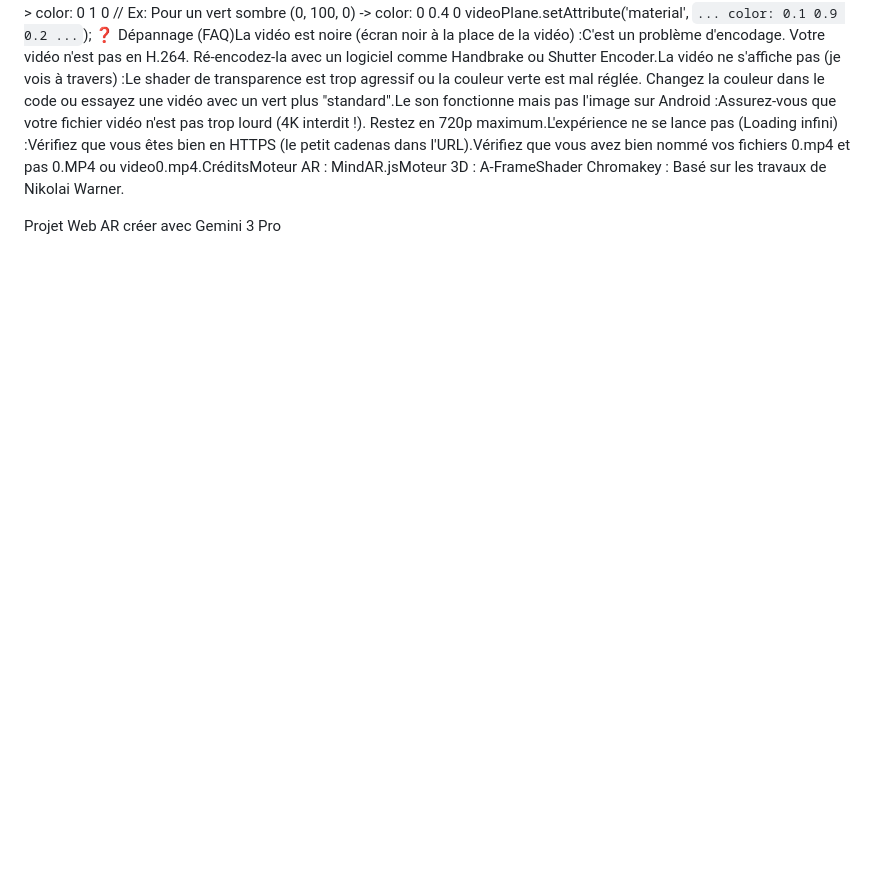
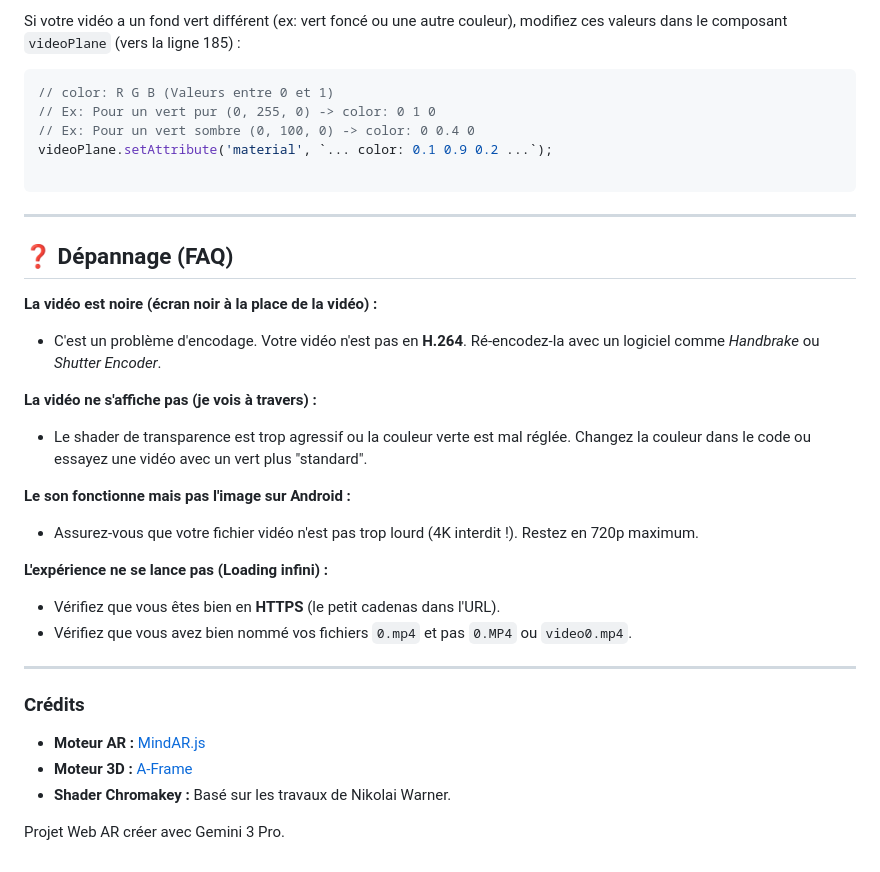
Before and after one commit to FlorianAlves/WebAR_V2, a Markdown page: README.md, the part around one of its changes. Drawn GitHub-style; blank space fills up the shorter version.

````diff
--- a/README.md
+++ b/README.md
@@ -5,6 +107,40 @@ Ajuster la couleur du fond vert (Chromakey)Si votre vidéo a un fond vert diffé
+Si votre vidéo a un fond vert différent (ex: vert foncé ou une autre couleur), modifiez ces valeurs dans le composant `videoPlane` (vers la ligne 185) :
+
+```javascript
+// color: R G B (Valeurs entre 0 et 1)
 // Ex: Pour un vert pur (0, 255, 0) -> color: 0 1 0
 // Ex: Pour un vert sombre (0, 100, 0) -> color: 0 0.4 0
 videoPlane.setAttribute('material', `... color: 0.1 0.9 0.2 ...`);
-❓ Dépannage (FAQ)La vidéo est noire (écran noir à la place de la vidéo) :C'est un problème d'encodage. Votre vidéo n'est pas en H.264. Ré-encodez-la avec un logiciel comme Handbrake ou Shutter Encoder.La vidéo ne s'affiche pas (je vois à travers) :Le shader de transparence est trop agressif ou la couleur verte est mal réglée. Changez la couleur dans le code ou essayez une vidéo avec un vert plus "standard".Le son fonctionne mais pas l'image sur Android :Assurez-vous que votre fichier vidéo n'est pas trop lourd (4K interdit !). Restez en 720p maximum.L'expérience ne se lance pas (Loading infini) :Vérifiez que vous êtes bien en HTTPS (le petit cadenas dans l'URL).Vérifiez que vous avez bien nommé vos fichiers 0.mp4 et pas 0.MP4 ou video0.mp4.CréditsMoteur AR : MindAR.jsMoteur 3D : A-FrameShader Chromakey : Basé sur les travaux de Nikolai Warner.
 
-Projet Web AR créer avec Gemini 3 Pro
+```
+
+---
+
+## ❓ Dépannage (FAQ)
+
+**La vidéo est noire (écran noir à la place de la vidéo) :**
+
+* C'est un problème d'encodage. Votre vidéo n'est pas en **H.264**. Ré-encodez-la avec un logiciel comme *Handbrake* ou *Shutter Encoder*.
+
+**La vidéo ne s'affiche pas (je vois à travers) :**
+
+* Le shader de transparence est trop agressif ou la couleur verte est mal réglée. Changez la couleur dans le code ou essayez une vidéo avec un vert plus "standard".
+
+**Le son fonctionne mais pas l'image sur Android :**
+
+* Assurez-vous que votre fichier vidéo n'est pas trop lourd (4K interdit !). Restez en 720p maximum.
+
+**L'expérience ne se lance pas (Loading infini) :**
+
+* Vérifiez que vous êtes bien en **HTTPS** (le petit cadenas dans l'URL).
+* Vérifiez que vous avez bien nommé vos fichiers `0.mp4` et pas `0.MP4` ou `video0.mp4`.
+
+---
+
+### Crédits
+
+* **Moteur AR :** [MindAR.js](https://github.com/hiukim/mind-ar-js)
+* **Moteur 3D :** [A-Frame](https://aframe.io/)
+* **Shader Chromakey :** Basé sur les travaux de Nikolai Warner.
+
+Projet Web AR créer avec Gemini 3 Pro.
````
Also changed, not shown: other parts of README.md (+104 -2 lines).
